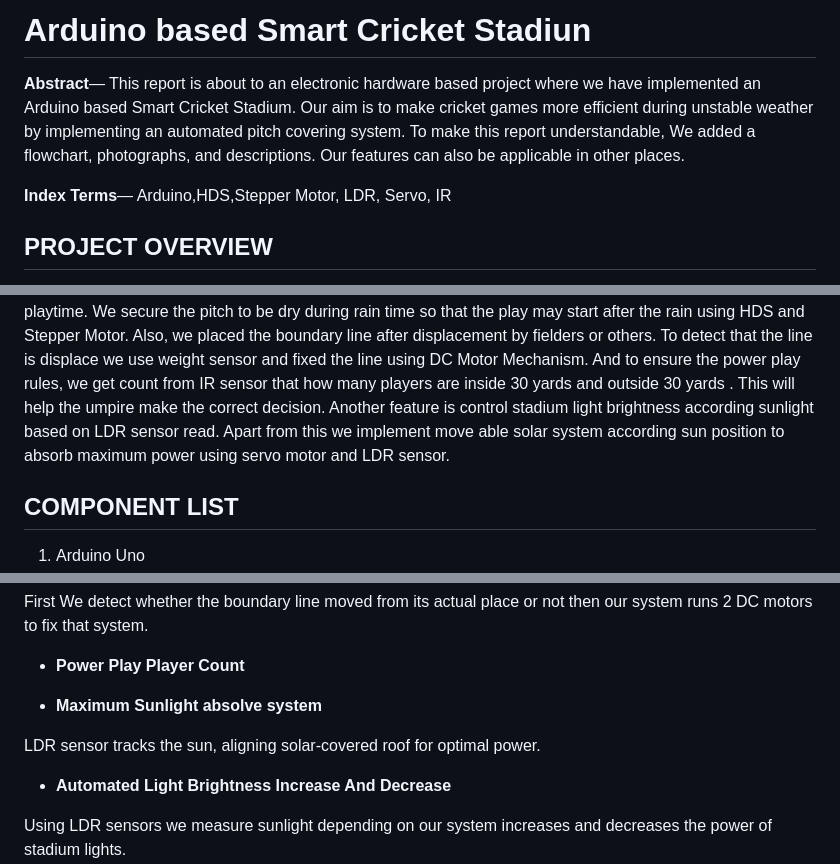
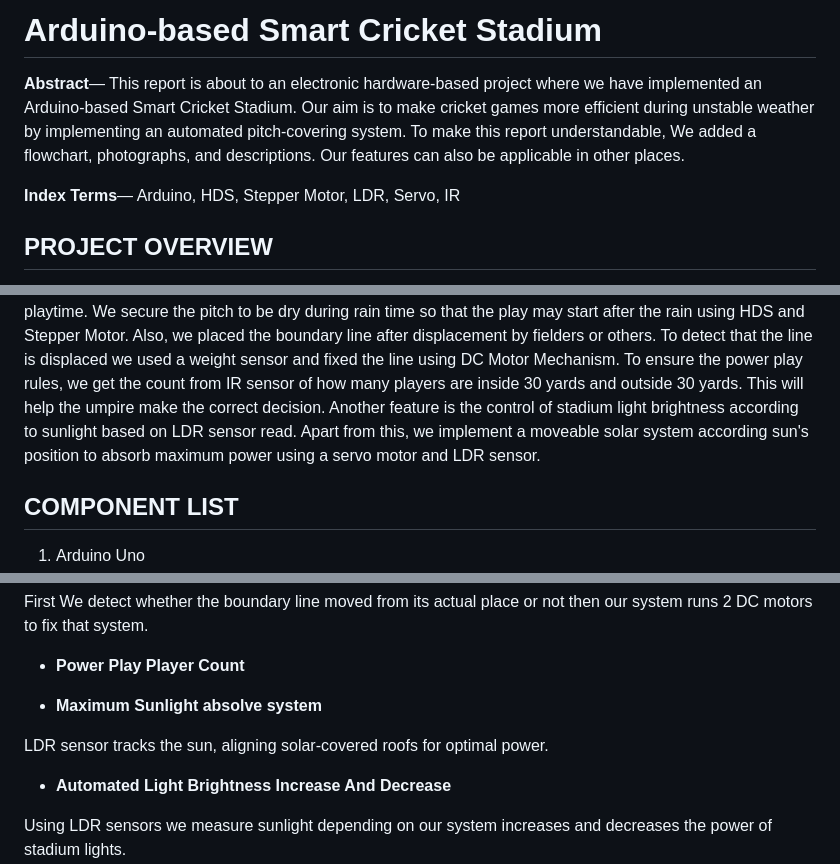
Before and after one commit to TashinParvez/Smart-Cricket-Stadium, a Markdown page: README.md, 3 parts joined by grey strips. Drawn GitHub-style.

```diff
--- a/README.md
+++ b/README.md
@@ -1,14 +1,13 @@
-#  Arduino based Smart Cricket Stadiun
+#  Arduino-based Smart Cricket Stadium
 
-**Abstract**— This report is about to an electronic hardware based
-project where we have implemented an Arduino based Smart
+**Abstract**— This report is about to an electronic hardware-based
+project where we have implemented an Arduino-based Smart
 Cricket Stadium. Our aim is to make cricket games more efficient
-during unstable weather by implementing an automated pitch
-covering system. To make this report understandable, We added
+during unstable weather by implementing an automated pitch-covering system. To make this report understandable, We added
 a flowchart, photographs, and descriptions. Our features can also
 be applicable in other places.
 
-**Index Terms**— Arduino,HDS,Stepper Motor, LDR, Servo, IR
+**Index Terms**— Arduino, HDS, Stepper Motor, LDR, Servo, IR
 
 
 ##  PROJECT OVERVIEW
@@ -19,15 +18,15 @@ automated feature is suitable during playtime. We secure the
 pitch to be dry during rain time so that the play may start
 after the rain using HDS and Stepper Motor. Also, we placed
 the boundary line after displacement by fielders or others.
-To detect that the line is displace we use weight sensor and
-fixed the line using DC Motor Mechanism. And to ensure the
-power play rules, we get count from IR sensor that how many
-players are inside 30 yards and outside 30 yards . This will
+To detect that the line is displaced we used a weight sensor and
+fixed the line using DC Motor Mechanism. To ensure the
+power play rules, we get the count from IR sensor of how many
+players are inside 30 yards and outside 30 yards. This will
 help the umpire make the correct decision. Another feature is
-control stadium light brightness according sunlight based on
-LDR sensor read. Apart from this we implement move able
-solar system according sun position to absorb maximum power
-using servo motor and LDR sensor.
+the control of stadium light brightness according to sunlight based on
+LDR sensor read. Apart from this, we implement a moveable
+solar system according sun's position to absorb maximum power
+using a servo motor and LDR sensor.
 
 ##  COMPONENT LIST
 
@@ -58,7 +57,7 @@ First We detect whether the boundary line moved from its actual place or not the
 
 - **Maximum Sunlight absolve system**
 
-LDR sensor tracks the sun, aligning solar-covered roof for optimal power.
+LDR sensor tracks the sun, aligning solar-covered roofs for optimal power.
 
 - **Automated Light Brightness Increase And Decrease**
 
```
Also changed, not shown: other parts of README.md (+4 -5 lines).
